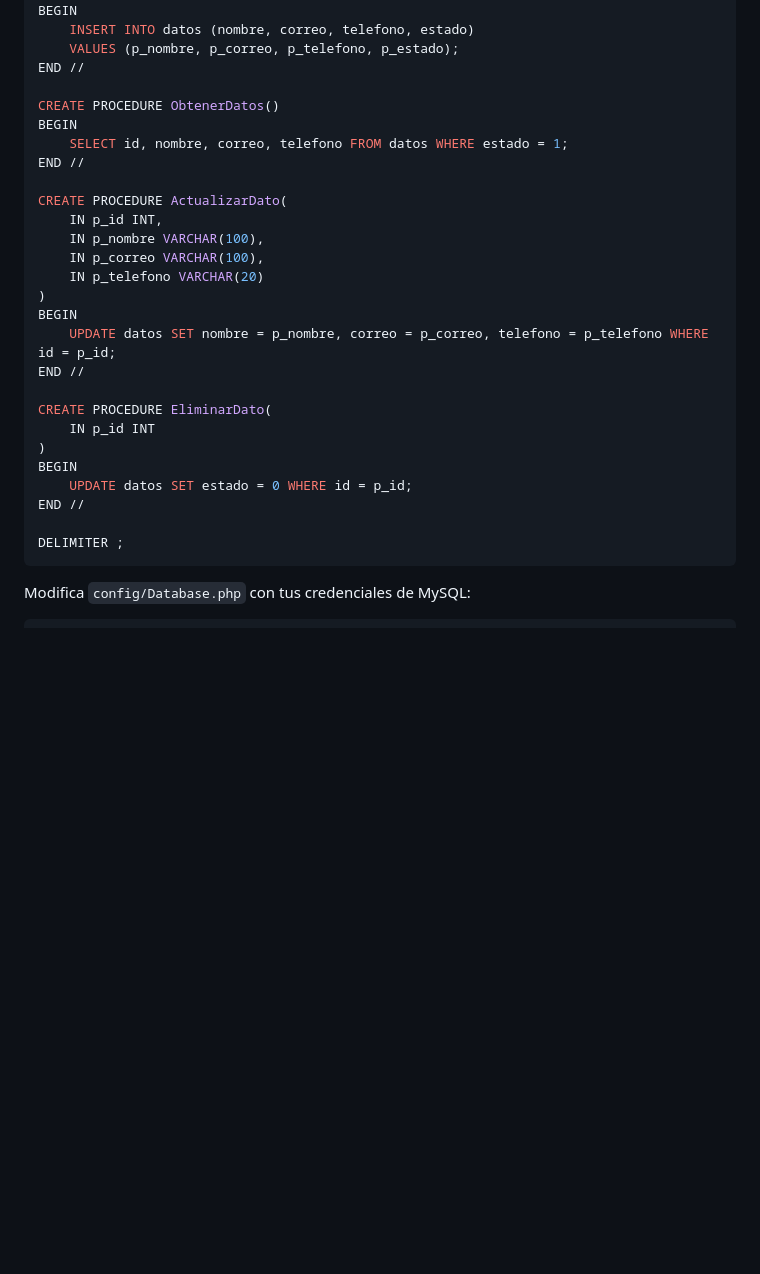
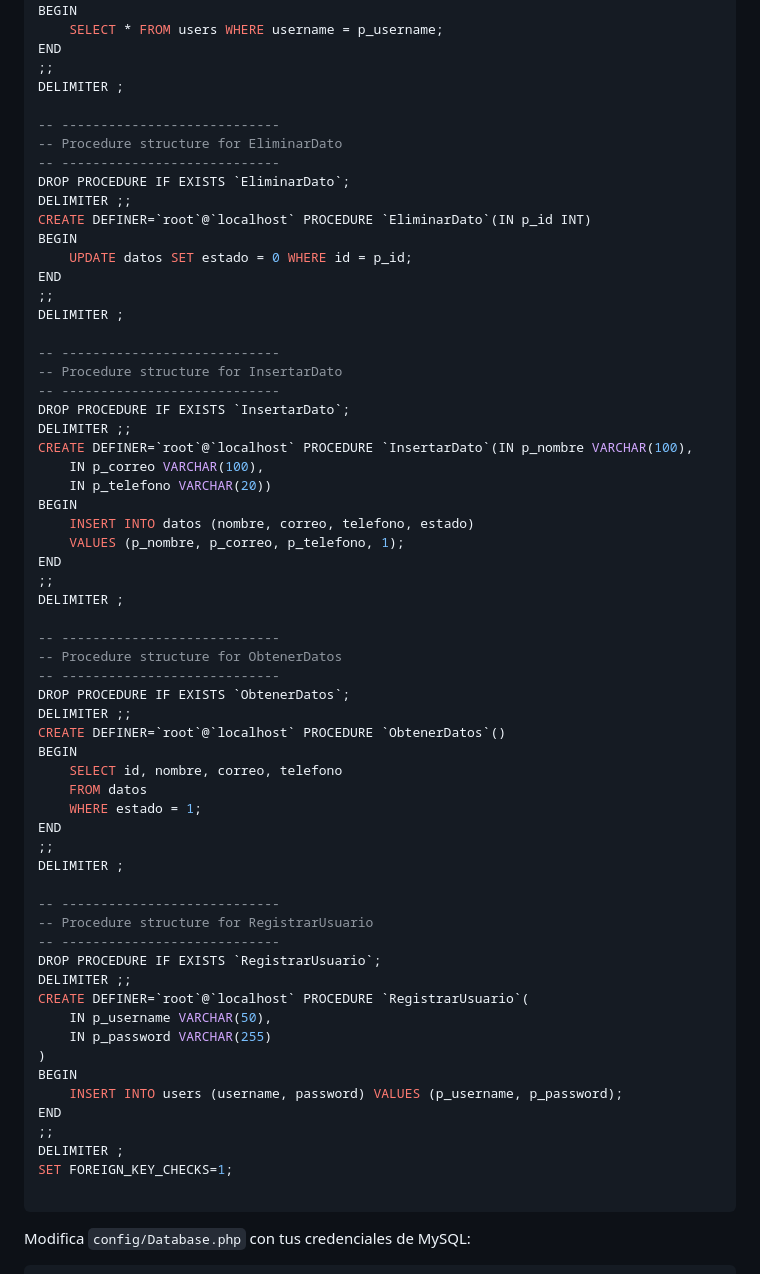
Before and after one commit to 504-Sistemas/Uth-Florida, a Markdown page: README.md, the part around the change printed below. Drawn GitHub-style; blank space fills up the shorter version.

````diff
--- a/README.md
+++ b/README.md
@@ -105,32 +148,67 @@ CREATE PROCEDURE InsertarDato(
 )
 BEGIN
+    SELECT * FROM users WHERE username = p_username;
+END
+;;
+DELIMITER ;
+
+-- ----------------------------
+-- Procedure structure for EliminarDato
+-- ----------------------------
+DROP PROCEDURE IF EXISTS `EliminarDato`;
+DELIMITER ;;
+CREATE DEFINER=`root`@`localhost` PROCEDURE `EliminarDato`(IN p_id INT)
+BEGIN
+    UPDATE datos SET estado = 0 WHERE id = p_id;
+END
+;;
+DELIMITER ;
+
+-- ----------------------------
+-- Procedure structure for InsertarDato
+-- ----------------------------
+DROP PROCEDURE IF EXISTS `InsertarDato`;
+DELIMITER ;;
+CREATE DEFINER=`root`@`localhost` PROCEDURE `InsertarDato`(IN p_nombre VARCHAR(100),
+    IN p_correo VARCHAR(100),
+    IN p_telefono VARCHAR(20))
+BEGIN
     INSERT INTO datos (nombre, correo, telefono, estado)
-    VALUES (p_nombre, p_correo, p_telefono, p_estado);
-END //
+    VALUES (p_nombre, p_correo, p_telefono, 1);
+END
+;;
+DELIMITER ;
 
-CREATE PROCEDURE ObtenerDatos()
+-- ----------------------------
+-- Procedure structure for ObtenerDatos
+-- ----------------------------
+DROP PROCEDURE IF EXISTS `ObtenerDatos`;
+DELIMITER ;;
+CREATE DEFINER=`root`@`localhost` PROCEDURE `ObtenerDatos`()
 BEGIN
-    SELECT id, nombre, correo, telefono FROM datos WHERE estado = 1;
-END //
+    SELECT id, nombre, correo, telefono
+    FROM datos
+    WHERE estado = 1;
+END
+;;
+DELIMITER ;
 
-CREATE PROCEDURE ActualizarDato(
-    IN p_id INT,
-    IN p_nombre VARCHAR(100),
-    IN p_correo VARCHAR(100),
-    IN p_telefono VARCHAR(20)
+-- ----------------------------
+-- Procedure structure for RegistrarUsuario
+-- ----------------------------
+DROP PROCEDURE IF EXISTS `RegistrarUsuario`;
+DELIMITER ;;
+CREATE DEFINER=`root`@`localhost` PROCEDURE `RegistrarUsuario`(
+    IN p_username VARCHAR(50),
+    IN p_password VARCHAR(255)
 )
 BEGIN
-    UPDATE datos SET nombre = p_nombre, correo = p_correo, telefono = p_telefono WHERE id = p_id;
-END //
+    INSERT INTO users (username, password) VALUES (p_username, p_password);
+END
+;;
+DELIMITER ;
+SET FOREIGN_KEY_CHECKS=1;
 
-CREATE PROCEDURE EliminarDato(
-    IN p_id INT
-)
-BEGIN
-    UPDATE datos SET estado = 0 WHERE id = p_id;
-END //
-
-DELIMITER ;
 ```
 
 Modifica `config/Database.php` con tus credenciales de MySQL:
````
Also changed, not shown: other parts of README.md (+65 -22 lines).
